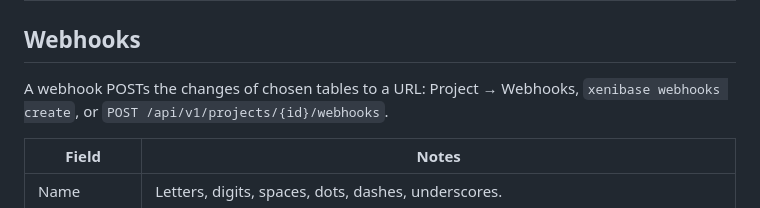
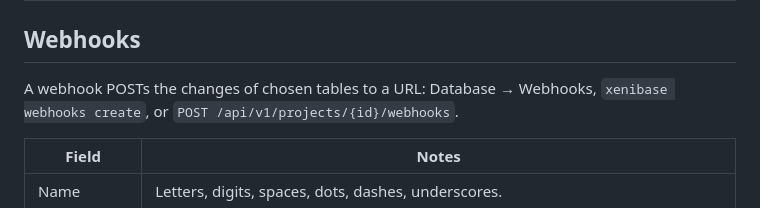
Before and after one commit to ISRAEL-DUFF/PgDock, a Markdown page: docs/webhooks.md, the part around the change. GitHub-like rendering.

```diff
--- a/docs/webhooks.md
+++ b/docs/webhooks.md
@@ -2,7 +2,7 @@
 
 ## Webhooks
 
-A webhook POSTs the changes of chosen tables to a URL: Project →
+A webhook POSTs the changes of chosen tables to a URL: Database →
 Webhooks, `xenibase webhooks create`, or `POST /api/v1/projects/{id}/webhooks`.
 
 | Field | Notes |
```
Also changed, not shown: docs/guides/storefront.md (+3 -3 lines).
